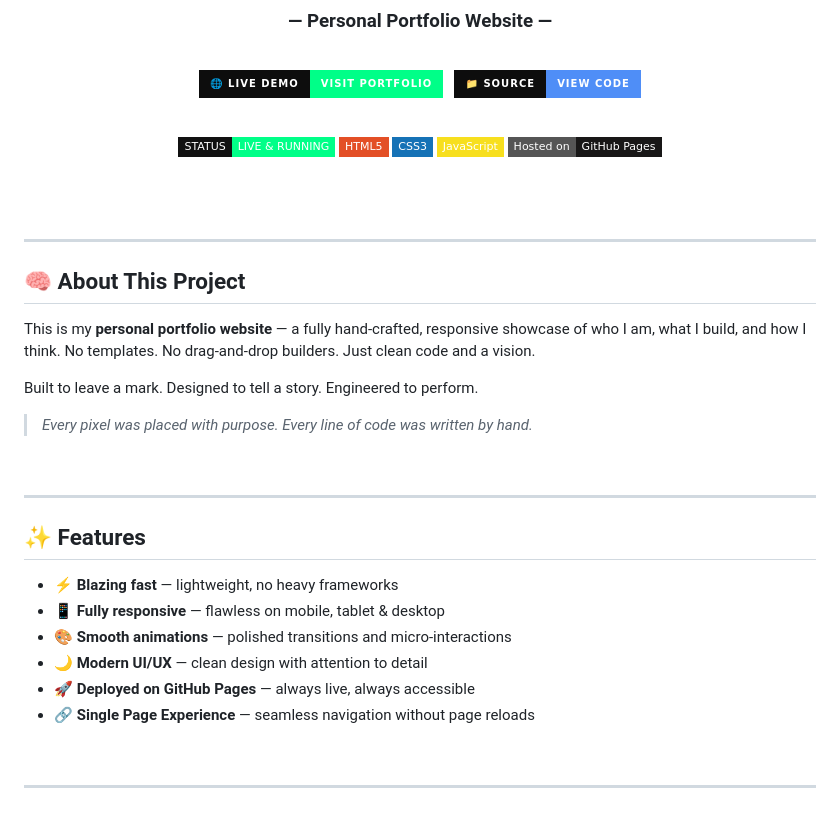
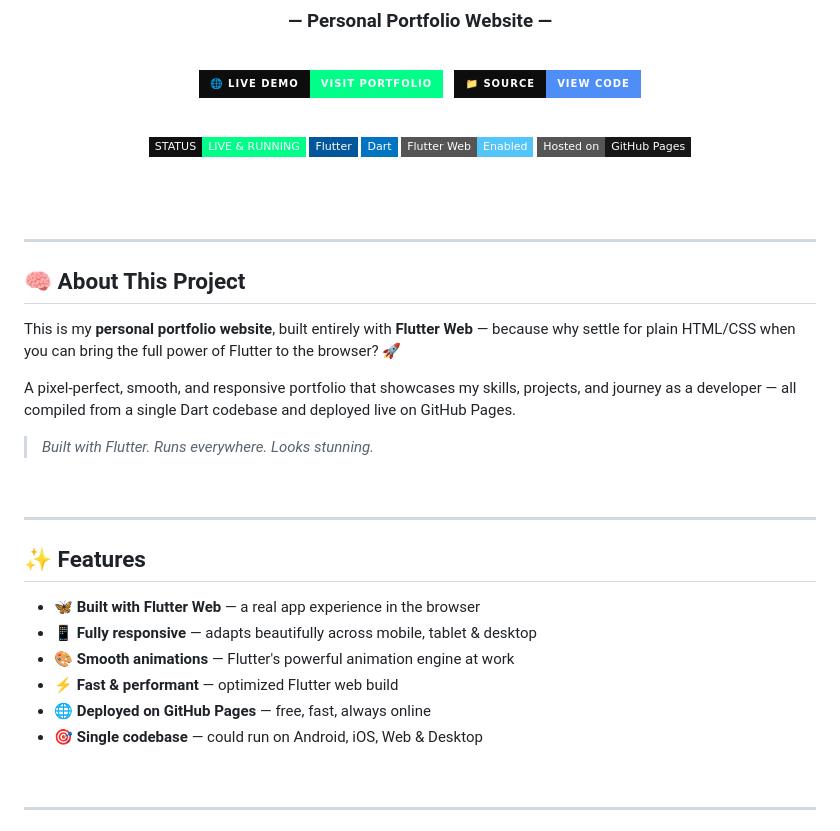
Before and after one commit to 1002manthan/manthan_portfolio, a Markdown page: README.md, the part around one of its changes. Drawn GitHub-style; badges without logos.

```diff
--- a/README.md
+++ b/README.md
@@ -14,9 +14,9 @@
 <br/>
 
 ![Status](https://img.shields.io/badge/STATUS-LIVE%20%26%20RUNNING-00ff88?style=flat-square&labelColor=111)
-![Made with HTML](https://img.shields.io/badge/HTML5-E34F26?style=flat-square&logo=html5&logoColor=white)
-![Made with CSS](https://img.shields.io/badge/CSS3-1572B6?style=flat-square&logo=css3&logoColor=white)
-![Made with JS](https://img.shields.io/badge/JavaScript-F7DF1E?style=flat-square&logo=javascript&logoColor=black)
+![Flutter](https://img.shields.io/badge/Flutter-02569B?style=flat-square&logo=flutter&logoColor=white)
+![Dart](https://img.shields.io/badge/Dart-0175C2?style=flat-square&logo=dart&logoColor=white)
+![Flutter Web](https://img.shields.io/badge/Flutter%20Web-Enabled-54C5F8?style=flat-square&logo=flutter&logoColor=white)
 ![Hosted on GitHub Pages](https://img.shields.io/badge/Hosted%20on-GitHub%20Pages-181717?style=flat-square&logo=github)
 
 <br/><br/>
@@ -27,11 +27,11 @@
 
 ## 🧠 About This Project
 
-This is my **personal portfolio website** — a fully hand-crafted, responsive showcase of who I am, what I build, and how I think. No templates. No drag-and-drop builders. Just clean code and a vision.
+This is my **personal portfolio website**, built entirely with **Flutter Web** — because why settle for plain HTML/CSS when you can bring the full power of Flutter to the browser? 🚀
 
-Built to leave a mark. Designed to tell a story. Engineered to perform.
+A pixel-perfect, smooth, and responsive portfolio that showcases my skills, projects, and journey as a developer — all compiled from a single Dart codebase and deployed live on GitHub Pages.
 
-> *Every pixel was placed with purpose. Every line of code was written by hand.*
+> *Built with Flutter. Runs everywhere. Looks stunning.*
 
 <br/>
 
@@ -39,12 +39,12 @@ Built to leave a mark. Designed to tell a story. Engineered to perform.
 
 ## ✨ Features
 
-- ⚡ **Blazing fast** — lightweight, no heavy frameworks
-- 📱 **Fully responsive** — flawless on mobile, tablet & desktop
-- 🎨 **Smooth animations** — polished transitions and micro-interactions
-- 🌙 **Modern UI/UX** — clean design with attention to detail
-- 🚀 **Deployed on GitHub Pages** — always live, always accessible
-- 🔗 **Single Page Experience** — seamless navigation without page reloads
+- 🦋 **Built with Flutter Web** — a real app experience in the browser
+- 📱 **Fully responsive** — adapts beautifully across mobile, tablet & desktop
+- 🎨 **Smooth animations** — Flutter's powerful animation engine at work
+- ⚡ **Fast & performant** — optimized Flutter web build
+- 🌐 **Deployed on GitHub Pages** — free, fast, always online
+- 🎯 **Single codebase** — could run on Android, iOS, Web & Desktop
 
 <br/>
 
```
Also changed, not shown: other parts of README.md (+109 -29 lines).
